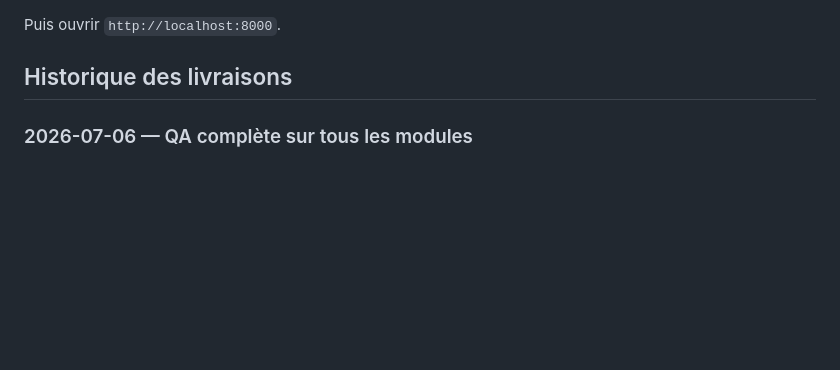
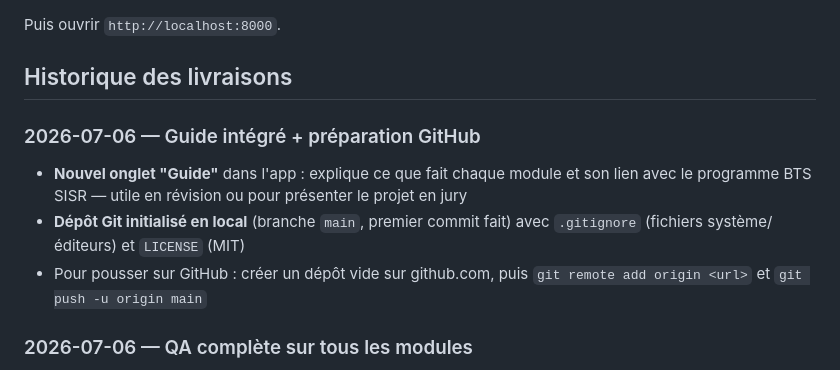
Before and after one commit to tommarcorelli/NetForge, a Markdown page: README.md, the part around the change. GitHub-like rendering; blank space fills up the shorter version.

Commit message:
Ajout du guide intégré, .gitignore et LICENSE au README

```diff
--- a/README.md
+++ b/README.md
@@ -49,6 +49,11 @@ python -m http.server 8000
 Puis ouvrir `http://localhost:8000`.
 
 ## Historique des livraisons
+
+### 2026-07-06 — Guide intégré + préparation GitHub
+- **Nouvel onglet "Guide"** dans l'app : explique ce que fait chaque module et son lien avec le programme BTS SISR — utile en révision ou pour présenter le projet en jury
+- **Dépôt Git initialisé en local** (branche `main`, premier commit fait) avec `.gitignore` (fichiers système/éditeurs) et `LICENSE` (MIT)
+- Pour pousser sur GitHub : créer un dépôt vide sur github.com, puis `git remote add origin <url>` et `git push -u origin main`
 
 ### 2026-07-06 — QA complète sur tous les modules
 - **Bug corrigé** : validation d'IP par `if (!ipToInt(x))` dans les routes statiques et le NAT statique rejetait à tort l'adresse `0.0.0.0` (piège JS classique : `0` est falsy) — remplacé par une comparaison explicite à `null`
```
